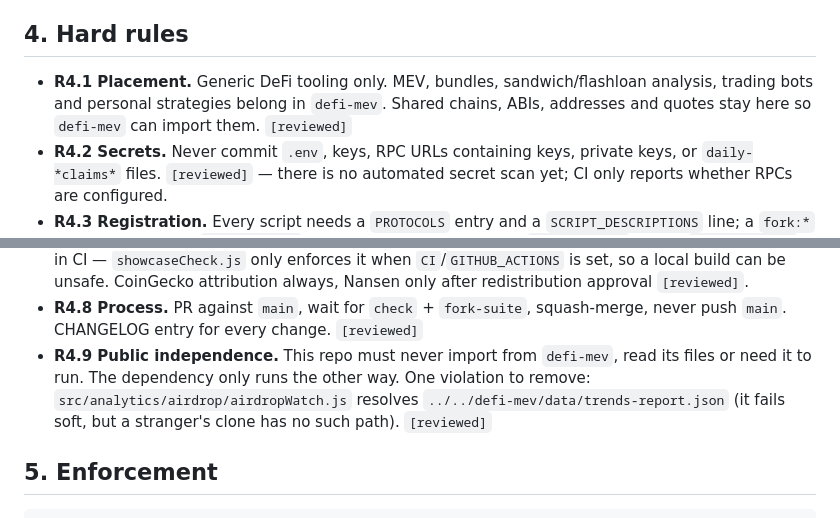
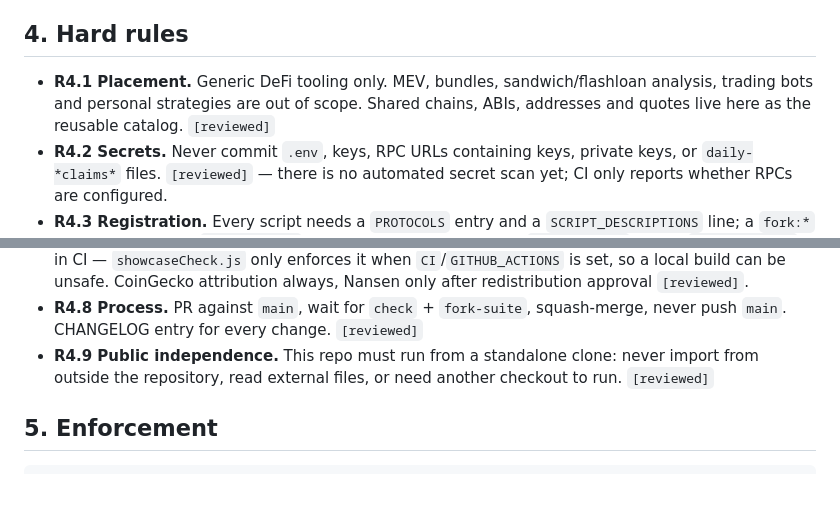
Before and after one commit to xjjda22/defi-scripts, a Markdown page: AGENTS.md, 2 parts joined by grey strips. Drawn GitHub-style; blank space fills up the shorter version.

```diff
--- a/AGENTS.md
+++ b/AGENTS.md
@@ -75,8 +75,8 @@ with no record of why.
 ## 4. Hard rules
 
 - **R4.1 Placement.** Generic DeFi tooling only. MEV, bundles, sandwich/flashloan analysis,
-  trading bots and personal strategies belong in `defi-mev`. Shared chains, ABIs, addresses and
-  quotes stay here so `defi-mev` can import them. `[reviewed]`
+  trading bots and personal strategies are out of scope. Shared chains, ABIs, addresses and
+  quotes live here as the reusable catalog. `[reviewed]`
 - **R4.2 Secrets.** Never commit `.env`, keys, RPC URLs containing keys, private keys, or
   `daily-*claims*` files. `[reviewed]` — there is no automated secret scan yet; CI only reports
   whether RPCs are configured.
@@ -97,10 +97,8 @@ with no record of why.
   approval `[reviewed]`.
 - **R4.8 Process.** PR against `main`, wait for `check` + `fork-suite`, squash-merge, never push
   `main`. CHANGELOG entry for every change. `[reviewed]`
-- **R4.9 Public independence.** This repo must never import from `defi-mev`, read its files or
-  need it to run. The dependency only runs the other way. One violation to remove:
-  `src/analytics/airdrop/airdropWatch.js` resolves `../../defi-mev/data/trends-report.json`
-  (it fails soft, but a stranger's clone has no such path). `[reviewed]`
+- **R4.9 Public independence.** This repo must run from a standalone clone: never import from
+  outside the repository, read external files, or need another checkout to run. `[reviewed]`
 
 ## 5. Enforcement
 
```
